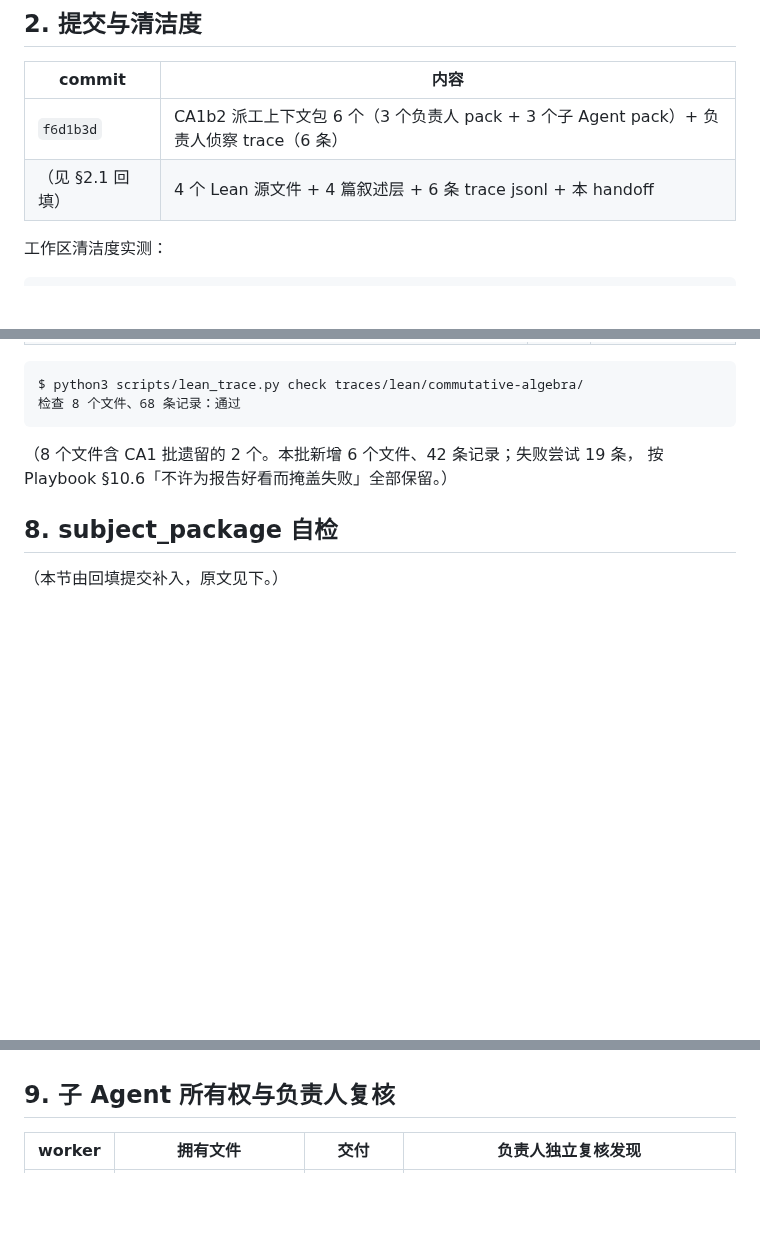
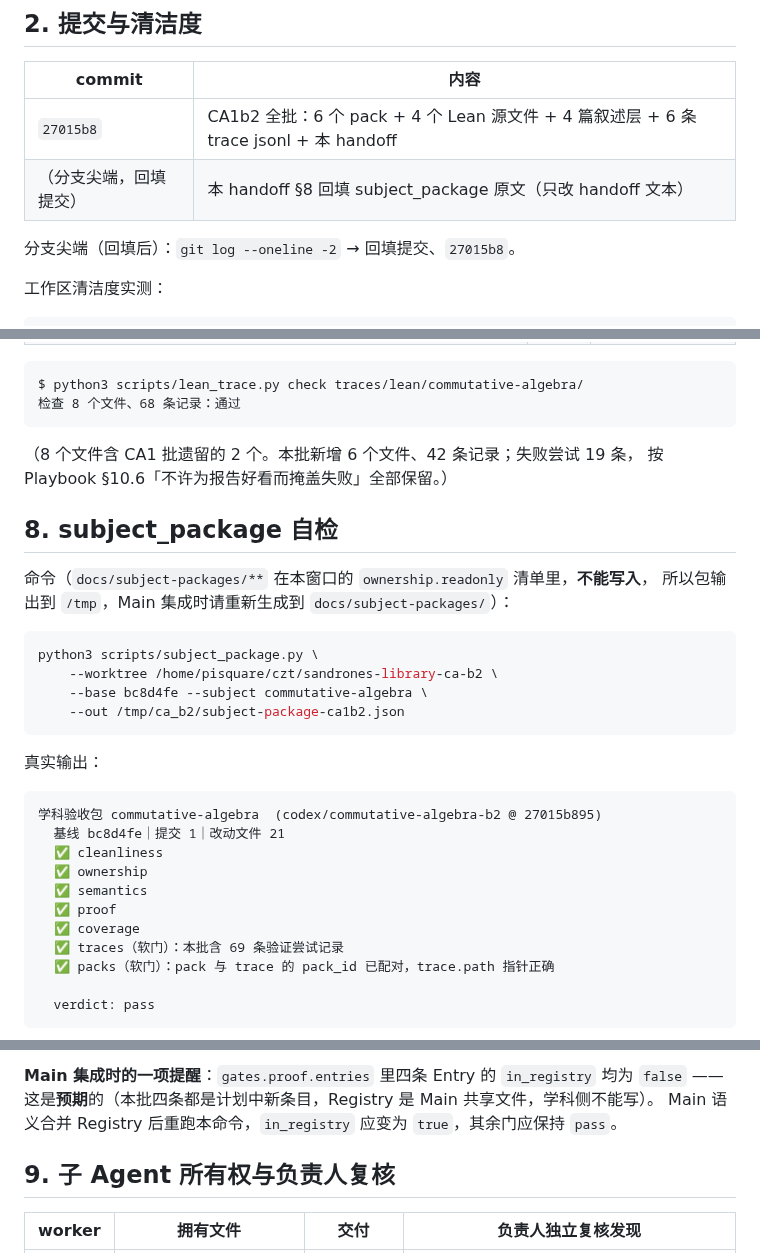
Before and after one commit to FurinaManifold/sandrones-library, a Markdown page: docs/handoffs/commutative-algebra-ca1b2.md, 3 parts joined by grey strips. GitHub-like rendering; blank space fills up the shorter version.

Commit message:
docs(handoff): CA1b2 回填 subject_package 原文（traces / packs 两行）+ 提交表

````diff
--- a/docs/handoffs/commutative-algebra-ca1b2.md
+++ b/docs/handoffs/commutative-algebra-ca1b2.md
@@ -32,8 +32,10 @@ projective / injective / flat 等一条未碰）。
 
 | commit | 内容 |
 |---|---|
-| `f6d1b3d` | CA1b2 派工上下文包 6 个（3 个负责人 pack + 3 个子 Agent pack）+ 负责人侦察 trace（6 条） |
-| （见 §2.1 回填） | 4 个 Lean 源文件 + 4 篇叙述层 + 6 条 trace jsonl + 本 handoff |
+| `27015b8` | CA1b2 全批：6 个 pack + 4 个 Lean 源文件 + 4 篇叙述层 + 6 条 trace jsonl + 本 handoff |
+| （分支尖端，回填提交） | 本 handoff §8 回填 subject_package 原文（只改 handoff 文本） |
+
+分支尖端（回填后）：`git log --oneline -2` → 回填提交、`27015b8`。
 
 工作区清洁度实测：
 
@@ -187,4 +189,29 @@ $ python3 scripts/lean_trace.py check traces/lean/commutative-algebra/
 
 ## 8. subject_package 自检
 
-（本节由回填提交补入，原文见下。）
+命令（`docs/subject-packages/**` 在本窗口的 `ownership.readonly` 清单里，**不能写入**，
+所以包输出到 `/tmp`，Main 集成时请重新生成到 `docs/subject-packages/`）：
+
+```bash
+python3 scripts/subject_package.py \
+    --worktree /home/pisquare/czt/sandrones-library-ca-b2 \
+    --base bc8d4fe --subject commutative-algebra \
+    --out /tmp/ca_b2/subject-package-ca1b2.json
+```
+
+真实输出：
+
+```
+学科验收包 commutative-algebra  (codex/commutative-algebra-b2 @ 27015b895)
+  基线 bc8d4fe｜提交 1｜改动文件 21
+  ✅ cleanliness
+  ✅ ownership
+  ✅ semantics
+  ✅ proof
+  ✅ coverage
+  ✅ traces（软门）：本批含 69 条验证尝试记录
+  ✅ packs（软门）：pack 与 trace 的 pack_id 已配对，trace.path 指针正确
+
+  verdict: pass
+```
+
@@ -191,3 +234,6 @@ $ python3 scripts/lean_trace.py check traces/lean/commutative-algebra/
+**Main 集成时的一项提醒**：`gates.proof.entries` 里四条 Entry 的 `in_registry` 均为 `false`
+——这是**预期**的（本批四条都是计划中新条目，Registry 是 Main 共享文件，学科侧不能写）。
+Main 语义合并 Registry 后重跑本命令，`in_registry` 应变为 `true`，其余门应保持 `pass`。
 
 ## 9. 子 Agent 所有权与负责人复核
 
````
Also changed, not shown: other parts of docs/handoffs/commutative-algebra-ca1b2.md (+16 -0 lines).
